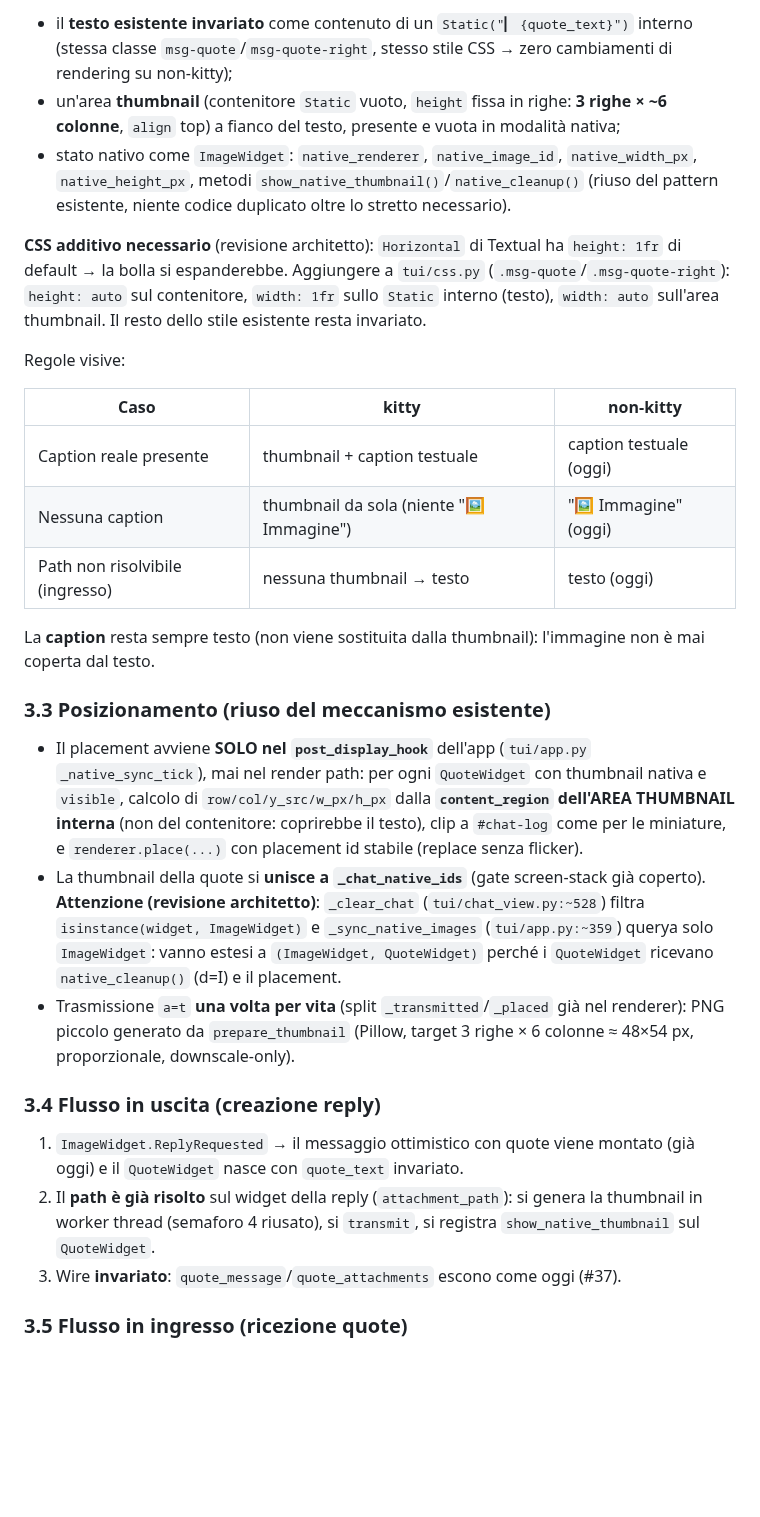
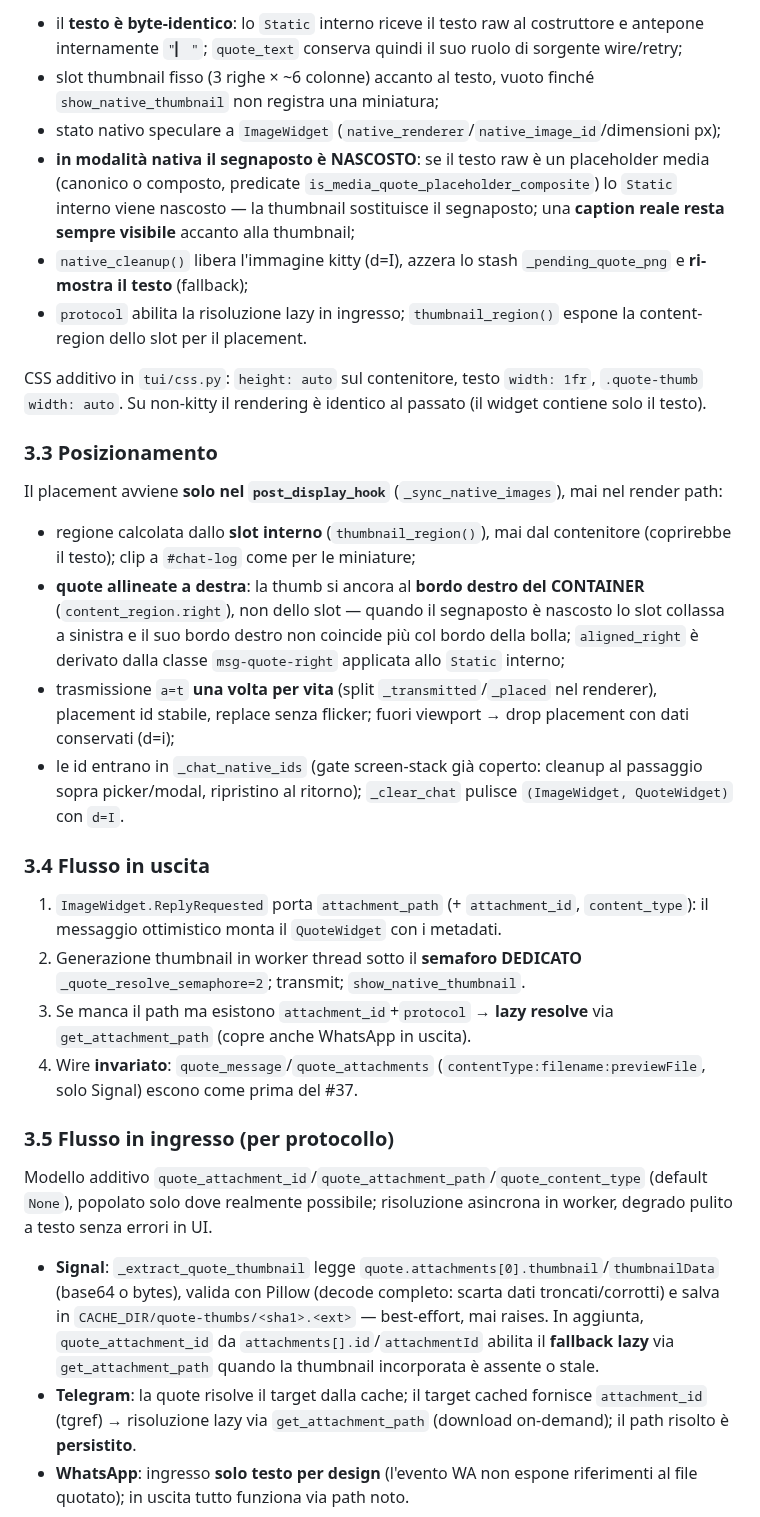
Before and after one commit to Bu3nd14/signal-tui-client, a Markdown page: docs/DESIGN_QUOTE_THUMBNAIL.md, the part around one of its changes. GitHub-like rendering; blank space fills up the shorter version.

```diff
--- a/docs/DESIGN_QUOTE_THUMBNAIL.md
+++ b/docs/DESIGN_QUOTE_THUMBNAIL.md
@@ -41,31 +41,34 @@ Sostituire il `Static` della bolla quote con un contenitore dedicato **`QuoteWid
 
-- il **testo esistente invariato** come contenuto di un `Static("▎ {quote_text}")` interno (stessa classe `msg-quote`/`msg-quote-right`, stesso stile CSS → zero cambiamenti di rendering su non-kitty);
-- un'area **thumbnail** (contenitore `Static` vuoto, `height` fissa in righe: **3 righe × ~6 colonne**, `align` top) a fianco del testo, presente e vuota in modalità nativa;
-- stato nativo come `ImageWidget`: `native_renderer`, `native_image_id`, `native_width_px`, `native_height_px`, metodi `show_native_thumbnail()`/`native_cleanup()` (riuso del pattern esistente, niente codice duplicato oltre lo stretto necessario).
+- il **testo è byte-identico**: lo `Static` interno riceve il testo raw al costruttore e antepone internamente `"▎ "`; `quote_text` conserva quindi il suo ruolo di sorgente wire/retry;
+- slot thumbnail fisso (3 righe × ~6 colonne) accanto al testo, vuoto finché `show_native_thumbnail` non registra una miniatura;
+- stato nativo speculare a `ImageWidget` (`native_renderer`/`native_image_id`/dimensioni px);
+- **in modalità nativa il segnaposto è NASCOSTO**: se il testo raw è un placeholder media (canonico o composto, predicate `is_media_quote_placeholder_composite`) lo `Static` interno viene nascosto — la thumbnail sostituisce il segnaposto; una **caption reale resta sempre visibile** accanto alla thumbnail;
+- `native_cleanup()` libera l'immagine kitty (d=I), azzera lo stash `_pending_quote_png` e **ri-mostra il testo** (fallback);
+- `protocol` abilita la risoluzione lazy in ingresso; `thumbnail_region()` espone la content-region dello slot per il placement.
 
-**CSS additivo necessario** (revisione architetto): `Horizontal` di Textual ha `height: 1fr` di default → la bolla si espanderebbe. Aggiungere a `tui/css.py` (`.msg-quote`/`.msg-quote-right`): `height: auto` sul contenitore, `width: 1fr` sullo `Static` interno (testo), `width: auto` sull'area thumbnail. Il resto dello stile esistente resta invariato.
+CSS additivo in `tui/css.py`: `height: auto` sul contenitore, testo `width: 1fr`, `.quote-thumb` `width: auto`. Su non-kitty il rendering è identico al passato (il widget contiene solo il testo).
 
-Regole visive:
+### 3.3 Posizionamento
 
-| Caso | kitty | non-kitty |
-|---|---|---|
-| Caption reale presente | thumbnail + caption testuale | caption testuale (oggi) |
-| Nessuna caption | thumbnail da sola (niente "🖼️ Immagine") | "🖼️ Immagine" (oggi) |
-| Path non risolvibile (ingresso) | nessuna thumbnail → testo | testo (oggi) |
+Il placement avviene **solo nel `post_display_hook`** (`_sync_native_images`), mai nel render path:
 
-La **caption** resta sempre testo (non viene sostituita dalla thumbnail): l'immagine non è mai coperta dal testo.
+- regione calcolata dallo **slot interno** (`thumbnail_region()`), mai dal contenitore (coprirebbe il testo); clip a `#chat-log` come per le miniature;
+- **quote allineate a destra**: la thumb si ancora al **bordo destro del CONTAINER** (`content_region.right`), non dello slot — quando il segnaposto è nascosto lo slot collassa a sinistra e il suo bordo destro non coincide più col bordo della bolla; `aligned_right` è derivato dalla classe `msg-quote-right` applicata allo `Static` interno;
+- trasmissione `a=t` **una volta per vita** (split `_transmitted`/`_placed` nel renderer), placement id stabile, replace senza flicker; fuori viewport → drop placement con dati conservati (d=i);
+- le id entrano in `_chat_native_ids` (gate screen-stack già coperto: cleanup al passaggio sopra picker/modal, ripristino al ritorno); `_clear_chat` pulisce `(ImageWidget, QuoteWidget)` con `d=I`.
 
-### 3.3 Posizionamento (riuso del meccanismo esistente)
+### 3.4 Flusso in uscita
 
-- Il placement avviene **SOLO nel `post_display_hook`** dell'app (`tui/app.py` `_native_sync_tick`), mai nel render path: per ogni `QuoteWidget` con thumbnail nativa e `visible`, calcolo di `row/col/y_src/w_px/h_px` dalla **`content_region` dell'AREA THUMBNAIL interna** (non del contenitore: coprirebbe il testo), clip a `#chat-log` come per le miniature, e `renderer.place(...)` con placement id stabile (replace senza flicker).
-- La thumbnail della quote si **unisce a `_chat_native_ids`** (gate screen-stack già coperto). **Attenzione (revisione architetto)**: `_clear_chat` (`tui/chat_view.py:~528`) filtra `isinstance(widget, ImageWidget)` e `_sync_native_images` (`tui/app.py:~359`) querya solo `ImageWidget`: vanno estesi a `(ImageWidget, QuoteWidget)` perché i `QuoteWidget` ricevano `native_cleanup()` (d=I) e il placement.
-- Trasmissione `a=t` **una volta per vita** (split `_transmitted`/`_placed` già nel renderer): PNG piccolo generato da `prepare_thumbnail` (Pillow, target 3 righe × 6 colonne ≈ 48×54 px, proporzionale, downscale-only).
+1. `ImageWidget.ReplyRequested` porta `attachment_path` (+ `attachment_id`, `content_type`): il messaggio ottimistico monta il `QuoteWidget` con i metadati.
+2. Generazione thumbnail in worker thread sotto il **semaforo DEDICATO** `_quote_resolve_semaphore=2`; transmit; `show_native_thumbnail`.
+3. Se manca il path ma esistono `attachment_id`+`protocol` → **lazy resolve** via `get_attachment_path` (copre anche WhatsApp in uscita).
+4. Wire **invariato**: `quote_message`/`quote_attachments` (`contentType:filename:previewFile`, solo Signal) escono come prima del #37.
 
-### 3.4 Flusso in uscita (creazione reply)
+### 3.5 Flusso in ingresso (per protocollo)
 
-1. `ImageWidget.ReplyRequested` → il messaggio ottimistico con quote viene montato (già oggi) e il `QuoteWidget` nasce con `quote_text` invariato.
-2. Il **path è già risolto** sul widget della reply (`attachment_path`): si genera la thumbnail in worker thread (semaforo 4 riusato), si `transmit`, si registra `show_native_thumbnail` sul `QuoteWidget`.
-3. Wire **invariato**: `quote_message`/`quote_attachments` escono come oggi (#37).
+Modello additivo `quote_attachment_id`/`quote_attachment_path`/`quote_content_type` (default `None`), popolato solo dove realmente possibile; risoluzione asincrona in worker, degrado pulito a testo senza errori in UI.
 
-### 3.5 Flusso in ingresso (ricezione quote)
+- **Signal**: `_extract_quote_thumbnail` legge `quote.attachments[0].thumbnail`/`thumbnailData` (base64 o bytes), valida con Pillow (decode completo: scarta dati troncati/corrotti) e salva in `CACHE_DIR/quote-thumbs/<sha1>.<ext>` — best-effort, mai raises. In aggiunta, `quote_attachment_id` da `attachments[].id`/`attachmentId` abilita il **fallback lazy** via `get_attachment_path` quando la thumbnail incorporata è assente o stale.
+- **Telegram**: la quote risolve il target dalla cache; il target cached fornisce `attachment_id` (tgref) → risoluzione lazy via `get_attachment_path` (download on-demand); il path risolto è **persistito**.
+- **WhatsApp**: ingresso **solo testo per design** (l'evento WA non espone riferimenti al file quotato); in uscita tutto funziona via path noto.
 
```
Also changed, not shown: other parts of docs/DESIGN_QUOTE_THUMBNAIL.md (+84 -70 lines).
